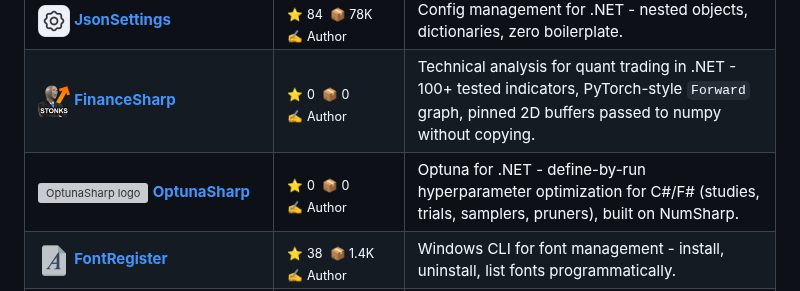
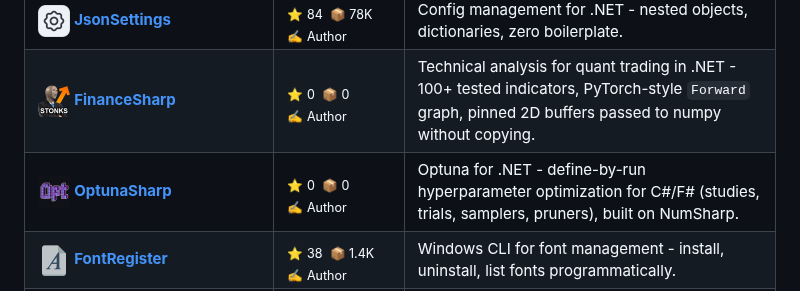
Before and after one commit to Nucs/Nucs, a Markdown page: README.md, the part around the change. GitHub-like rendering; pictures changed too: assets/projects/optunasharp.png (added); grey boxes are pictures that could not be loaded.

Commit message:
feat(readme): use the real OptunaSharp icon instead of the initials card
OptunaSharp does have a brand icon (the SciSharp-family pixel "Opt" mark).
It lives in the private Nucs/OptunaSharp repo at
docs/website-src/images/optunasharp-icon.png (256x256) - not under
SciSharp/OptunaSharp, which does not exist yet. Vendored it into
assets/projects/optunasharp.png, pointed the table row at it, and removed
the generated optunasharp.svg initials card.

```diff
--- a/README.md
+++ b/README.md
@@ -53,7 +53,7 @@
 | <img src="assets/projects/tensorflow-net.svg" width="32" align="middle" alt="TensorFlow.NET logo"> **[TensorFlow.NET](https://github.com/SciSharp/TensorFlow.NET)** | <sub><span title="GitHub stars">⭐</span>&nbsp;3.4K&nbsp;&nbsp;<span title="NuGet package downloads">📦</span>&nbsp;3.3M<br><span title="3rd all-time maintainer">🥉</span>&nbsp;#3&nbsp;Maintainer</sub> | TensorFlow bindings for .NET. Multithreading, Keras activations, heap corruption fixes. |
 | <img src="assets/projects/jsonsettings.png" width="32" align="middle" alt="JsonSettings logo"> **[JsonSettings](https://github.com/Nucs/JsonSettings)** | <sub><span title="GitHub stars">⭐</span>&nbsp;84&nbsp;&nbsp;<span title="NuGet package downloads">📦</span>&nbsp;78K<br><span title="Project author and maintainer">✍️</span>&nbsp;Author</sub> | Config management for .NET - nested objects, dictionaries, zero boilerplate. |
 | <img src="assets/projects/financesharp.png" width="32" align="middle" alt="FinanceSharp logo"> **[FinanceSharp](https://github.com/Nucs/FinanceSharp)** | <sub><span title="GitHub stars">⭐</span>&nbsp;0&nbsp;&nbsp;<span title="NuGet package downloads">📦</span>&nbsp;0<br><span title="Project author and maintainer">✍️</span>&nbsp;Author</sub> | Technical analysis for quant trading in .NET - 100+ tested indicators, PyTorch-style `Forward` graph, pinned 2D buffers passed to numpy without copying. |
-| <img src="assets/projects/optunasharp.svg" width="32" align="middle" alt="OptunaSharp logo"> **[OptunaSharp](https://github.com/SciSharp/OptunaSharp)** | <sub><span title="GitHub stars">⭐</span>&nbsp;0&nbsp;&nbsp;<span title="NuGet package downloads">📦</span>&nbsp;0<br><span title="Project author and maintainer">✍️</span>&nbsp;Author</sub> | Optuna for .NET - define-by-run hyperparameter optimization for C#/F# (studies, trials, samplers, pruners), built on NumSharp. |
+| <img src="assets/projects/optunasharp.png" width="32" align="middle" alt="OptunaSharp logo"> **[OptunaSharp](https://github.com/SciSharp/OptunaSharp)** | <sub><span title="GitHub stars">⭐</span>&nbsp;0&nbsp;&nbsp;<span title="NuGet package downloads">📦</span>&nbsp;0<br><span title="Project author and maintainer">✍️</span>&nbsp;Author</sub> | Optuna for .NET - define-by-run hyperparameter optimization for C#/F# (studies, trials, samplers, pruners), built on NumSharp. |
 | <img src="assets/projects/fontregister.png" width="32" align="middle" alt="FontRegister logo"> **[FontRegister](https://github.com/Nucs/FontRegister)** | <sub><span title="GitHub stars">⭐</span>&nbsp;38&nbsp;&nbsp;<span title="NuGet package downloads">📦</span>&nbsp;1.4K<br><span title="Project author and maintainer">✍️</span>&nbsp;Author</sub> | Windows CLI for font management - install, uninstall, list fonts programmatically. |
 | <img src="assets/projects/agentmaster.svg" width="32" align="middle" alt="Agentmaster logo"> **[Agentmaster](https://github.com/Nucs/Agentmaster)** | <sub><span title="GitHub stars">⭐</span>&nbsp;1<br><span title="Project author and maintainer">✍️</span>&nbsp;Author</sub> | A Windows Terminal fork to own, persist and manage multiple AI coding sessions (Claude / Codex). Focus on the fun stuff, let me do the hard stuff. |
 | <img src="assets/projects/chaining.svg" width="32" align="middle" alt="Chaining logo"> **[Chaining](https://github.com/Nucs/Chaining)** | <sub><span title="GitHub stars">⭐</span>&nbsp;2<br><span title="Project author and maintainer">✍️</span>&nbsp;Author</sub> | Functional in-memory state machines in C# - no classes or enums, clean workflow logic. |
```
Also changed, not shown: 1 other file.
